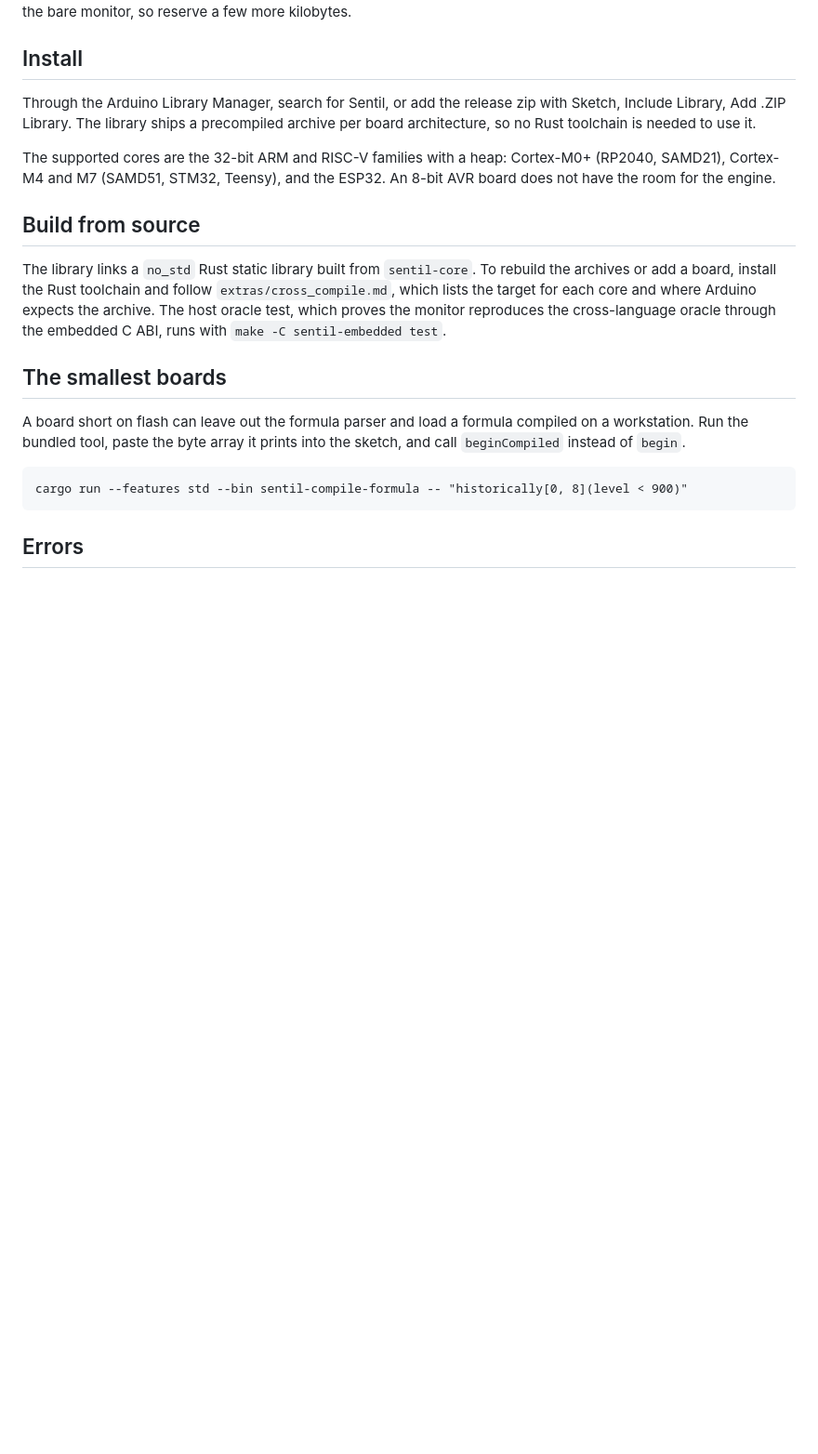
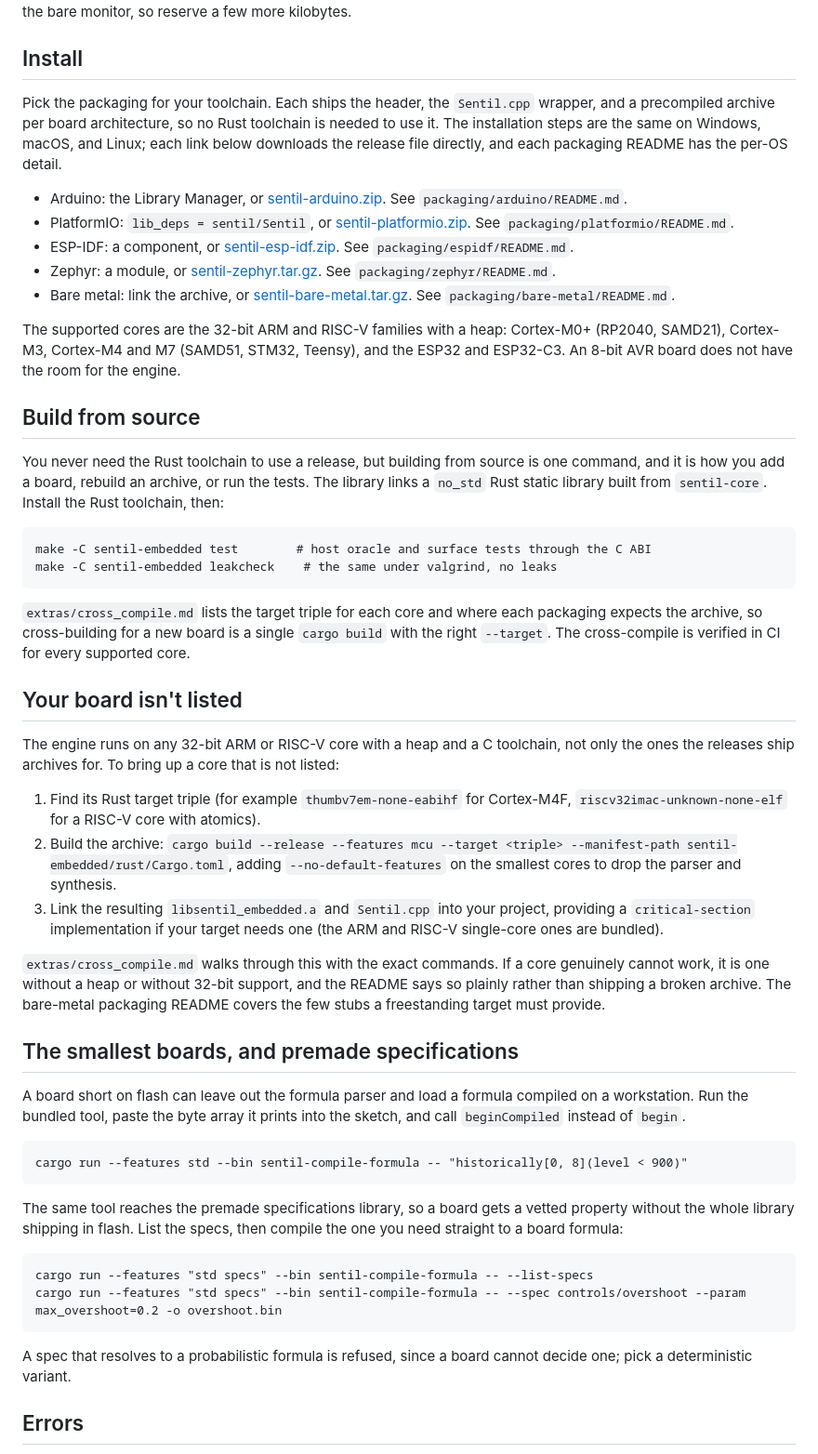
Before and after one commit to sedislab/SENTIL, a Markdown page: sentil-embedded/README.md, the part around the change printed below. Shown: that part at 93% size. GitHub-like rendering; blank space fills up the shorter version.

Commit message:
a front-door README covering all five packagings, build from source and board bring-up

````diff
--- a/sentil-embedded/README.md
+++ b/sentil-embedded/README.md
@@ -64,21 +68,53 @@ The `Controller` example sketch runs this loop on a board. The controller's step
 
 ## Install
 
-Through the Arduino Library Manager, search for Sentil, or add the release zip with Sketch, Include Library, Add .ZIP Library. The library ships a precompiled archive per board architecture, so no Rust toolchain is needed to use it.
+Pick the packaging for your toolchain. Each ships the header, the `Sentil.cpp` wrapper, and a precompiled archive per board architecture, so no Rust toolchain is needed to use it. The installation steps are the same on Windows, macOS, and Linux; each link below downloads the release file directly, and each packaging README has the per-OS detail.
 
-The supported cores are the 32-bit ARM and RISC-V families with a heap: Cortex-M0+ (RP2040, SAMD21), Cortex-M4 and M7 (SAMD51, STM32, Teensy), and the ESP32. An 8-bit AVR board does not have the room for the engine.
+- Arduino: the Library Manager, or [sentil-arduino.zip](https://github.com/sedislab/SENTIL/releases/latest/download/sentil-arduino.zip). See `packaging/arduino/README.md`.
+- PlatformIO: `lib_deps = sentil/Sentil`, or [sentil-platformio.zip](https://github.com/sedislab/SENTIL/releases/latest/download/sentil-platformio.zip). See `packaging/platformio/README.md`.
+- ESP-IDF: a component, or [sentil-esp-idf.zip](https://github.com/sedislab/SENTIL/releases/latest/download/sentil-esp-idf.zip). See `packaging/espidf/README.md`.
+- Zephyr: a module, or [sentil-zephyr.tar.gz](https://github.com/sedislab/SENTIL/releases/latest/download/sentil-zephyr.tar.gz). See `packaging/zephyr/README.md`.
+- Bare metal: link the archive, or [sentil-bare-metal.tar.gz](https://github.com/sedislab/SENTIL/releases/latest/download/sentil-bare-metal.tar.gz). See `packaging/bare-metal/README.md`.
+
+The supported cores are the 32-bit ARM and RISC-V families with a heap: Cortex-M0+ (RP2040, SAMD21), Cortex-M3, Cortex-M4 and M7 (SAMD51, STM32, Teensy), and the ESP32 and ESP32-C3. An 8-bit AVR board does not have the room for the engine.
 
 ## Build from source
 
-The library links a `no_std` Rust static library built from `sentil-core`. To rebuild the archives or add a board, install the Rust toolchain and follow `extras/cross_compile.md`, which lists the target for each core and where Arduino expects the archive. The host oracle test, which proves the monitor reproduces the cross-language oracle through the embedded C ABI, runs with `make -C sentil-embedded test`.
+You never need the Rust toolchain to use a release, but building from source is one command, and it is how you add a board, rebuild an archive, or run the tests. The library links a `no_std` Rust static library built from `sentil-core`. Install the Rust toolchain, then:
 
-## The smallest boards
+```
+make -C sentil-embedded test        # host oracle and surface tests through the C ABI
+make -C sentil-embedded leakcheck    # the same under valgrind, no leaks
+```
+
+`extras/cross_compile.md` lists the target triple for each core and where each packaging expects the archive, so cross-building for a new board is a single `cargo build` with the right `--target`. The cross-compile is verified in CI for every supported core.
+
+## Your board isn't listed
+
+The engine runs on any 32-bit ARM or RISC-V core with a heap and a C toolchain, not only the ones the releases ship archives for. To bring up a core that is not listed:
+
+1. Find its Rust target triple (for example `thumbv7em-none-eabihf` for Cortex-M4F, `riscv32imac-unknown-none-elf` for a RISC-V core with atomics).
+2. Build the archive: `cargo build --release --features mcu --target <triple> --manifest-path sentil-embedded/rust/Cargo.toml`, adding `--no-default-features` on the smallest cores to drop the parser and synthesis.
+3. Link the resulting `libsentil_embedded.a` and `Sentil.cpp` into your project, providing a `critical-section` implementation if your target needs one (the ARM and RISC-V single-core ones are bundled).
+
+`extras/cross_compile.md` walks through this with the exact commands. If a core genuinely cannot work, it is one without a heap or without 32-bit support, and the README says so plainly rather than shipping a broken archive. The bare-metal packaging README covers the few stubs a freestanding target must provide.
+
+## The smallest boards, and premade specifications
 
 A board short on flash can leave out the formula parser and load a formula compiled on a workstation. Run the bundled tool, paste the byte array it prints into the sketch, and call `beginCompiled` instead of `begin`.
 
 ```
 cargo run --features std --bin sentil-compile-formula -- "historically[0, 8](level < 900)"
 ```
+
+The same tool reaches the premade specifications library, so a board gets a vetted property without the whole library shipping in flash. List the specs, then compile the one you need straight to a board formula:
+
+```
+cargo run --features "std specs" --bin sentil-compile-formula -- --list-specs
+cargo run --features "std specs" --bin sentil-compile-formula -- --spec controls/overshoot --param max_overshoot=0.2 -o overshoot.bin
+```
+
+A spec that resolves to a probabilistic formula is refused, since a board cannot decide one; pick a deterministic variant.
 
 ## Errors
 
````
Also changed, not shown: other parts of sentil-embedded/README.md (+6 -2 lines), 1 other file.
